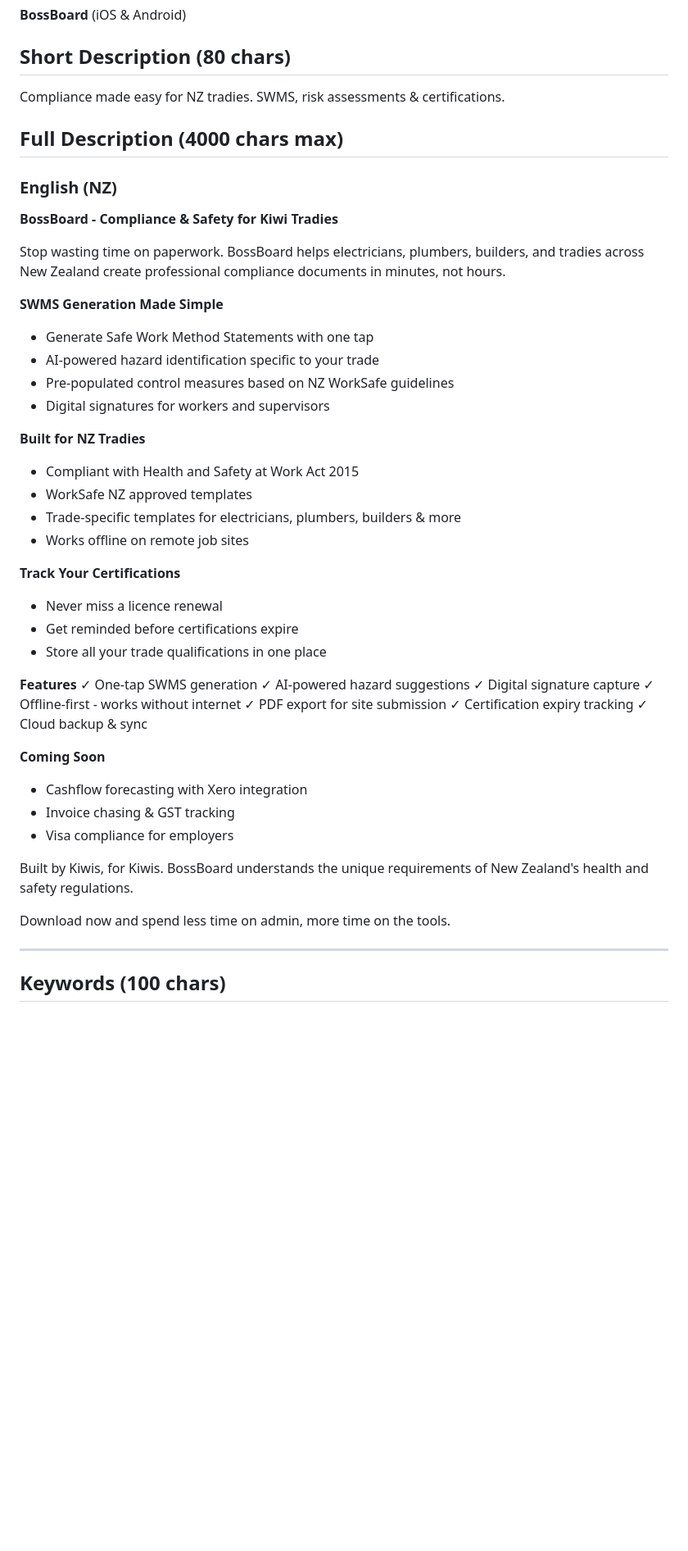
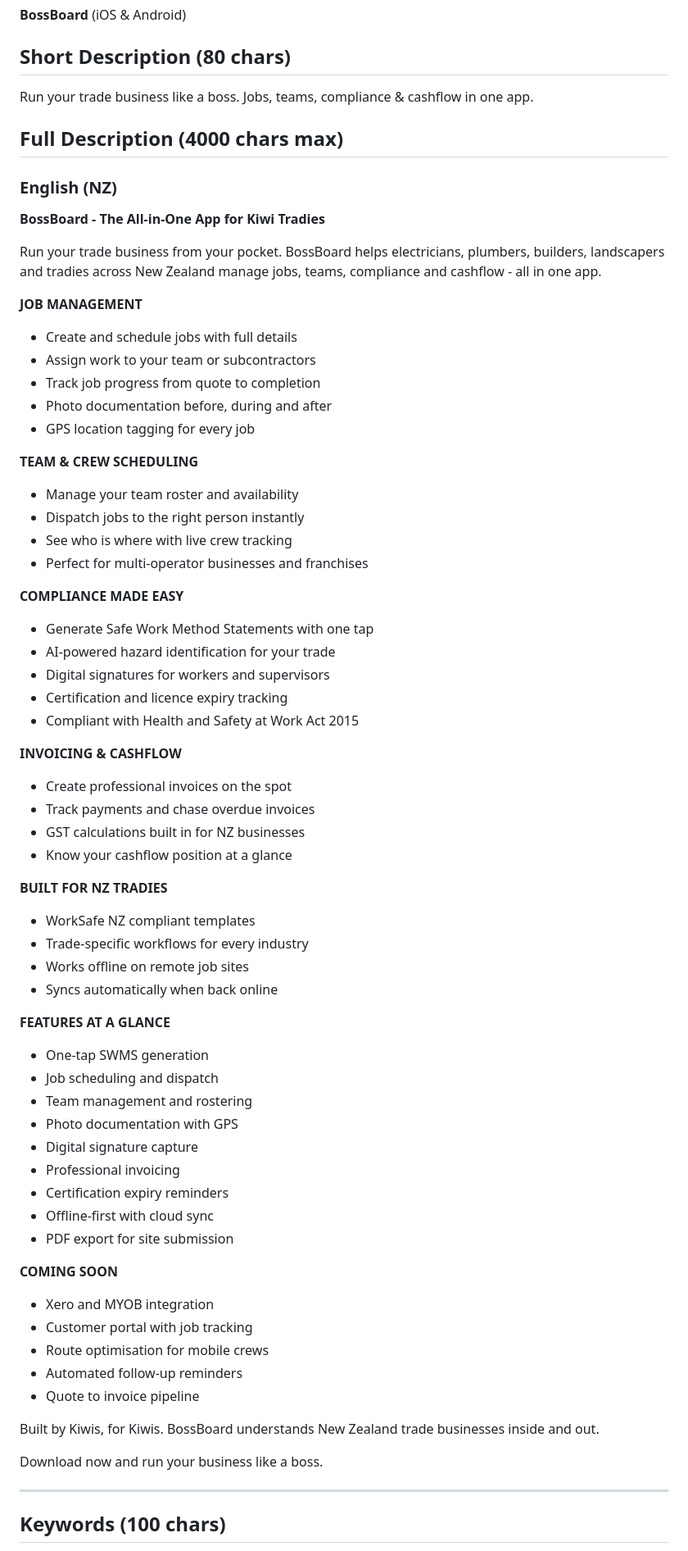
Before and after one commit to marc-2019/trademate-nz, a Markdown page: apps/mobile/STORE_LISTING.md, the part around one of its changes. Shown at 82% size. Drawn GitHub-style; blank space fills up the shorter version.

Commit message:
Revise STORE_LISTING for BossBoard rebranding and features
Updated app description and features for BossBoard, including rebranding and new functionalities.

```diff
--- a/apps/mobile/STORE_LISTING.md
+++ b/apps/mobile/STORE_LISTING.md
@@ -4,50 +4,69 @@
 **BossBoard** (iOS & Android)
 
 ## Short Description (80 chars)
-Compliance made easy for NZ tradies. SWMS, risk assessments & certifications.
+Run your trade business like a boss. Jobs, teams, compliance & cashflow in one app.
 
 ## Full Description (4000 chars max)
 
 ### English (NZ)
 
-**BossBoard - Compliance & Safety for Kiwi Tradies**
+**BossBoard - The All-in-One App for Kiwi Tradies**
 
-Stop wasting time on paperwork. BossBoard helps electricians, plumbers, builders, and tradies across New Zealand create professional compliance documents in minutes, not hours.
+Run your trade business from your pocket. BossBoard helps electricians, plumbers, builders, landscapers and tradies across New Zealand manage jobs, teams, compliance and cashflow - all in one app.
 
-**SWMS Generation Made Simple**
+**JOB MANAGEMENT**
+- Create and schedule jobs with full details
+- Assign work to your team or subcontractors
+- Track job progress from quote to completion
+- Photo documentation before, during and after
+- GPS location tagging for every job
+
+**TEAM & CREW SCHEDULING**
+- Manage your team roster and availability
+- Dispatch jobs to the right person instantly
+- See who is where with live crew tracking
+- Perfect for multi-operator businesses and franchises
+
+**COMPLIANCE MADE EASY**
 - Generate Safe Work Method Statements with one tap
-- AI-powered hazard identification specific to your trade
-- Pre-populated control measures based on NZ WorkSafe guidelines
+- AI-powered hazard identification for your trade
 - Digital signatures for workers and supervisors
+- Certification and licence expiry tracking
+- Compliant with Health and Safety at Work Act 2015
 
-**Built for NZ Tradies**
-- Compliant with Health and Safety at Work Act 2015
-- WorkSafe NZ approved templates
-- Trade-specific templates for electricians, plumbers, builders & more
+**INVOICING & CASHFLOW**
+- Create professional invoices on the spot
+- Track payments and chase overdue invoices
+- GST calculations built in for NZ businesses
+- Know your cashflow position at a glance
+
+**BUILT FOR NZ TRADIES**
+- WorkSafe NZ compliant templates
+- Trade-specific workflows for every industry
 - Works offline on remote job sites
+- Syncs automatically when back online
 
-**Track Your Certifications**
-- Never miss a licence renewal
-- Get reminded before certifications expire
-- Store all your trade qualifications in one place
+**FEATURES AT A GLANCE**
+- One-tap SWMS generation
+- Job scheduling and dispatch
+- Team management and rostering
+- Photo documentation with GPS
+- Digital signature capture
+- Professional invoicing
+- Certification expiry reminders
+- Offline-first with cloud sync
+- PDF export for site submission
 
-**Features**
-✓ One-tap SWMS generation
-✓ AI-powered hazard suggestions
-✓ Digital signature capture
-✓ Offline-first - works without internet
-✓ PDF export for site submission
-✓ Certification expiry tracking
-✓ Cloud backup & sync
+**COMING SOON**
+- Xero and MYOB integration
+- Customer portal with job tracking
+- Route optimisation for mobile crews
+- Automated follow-up reminders
+- Quote to invoice pipeline
 
-**Coming Soon**
-- Cashflow forecasting with Xero integration
-- Invoice chasing & GST tracking
-- Visa compliance for employers
+Built by Kiwis, for Kiwis. BossBoard understands New Zealand trade businesses inside and out.
 
-Built by Kiwis, for Kiwis. BossBoard understands the unique requirements of New Zealand's health and safety regulations.
-
-Download now and spend less time on admin, more time on the tools.
+Download now and run your business like a boss.
 
 ---
 
```
Also changed, not shown: other parts of apps/mobile/STORE_LISTING.md (+30 -25 lines).
